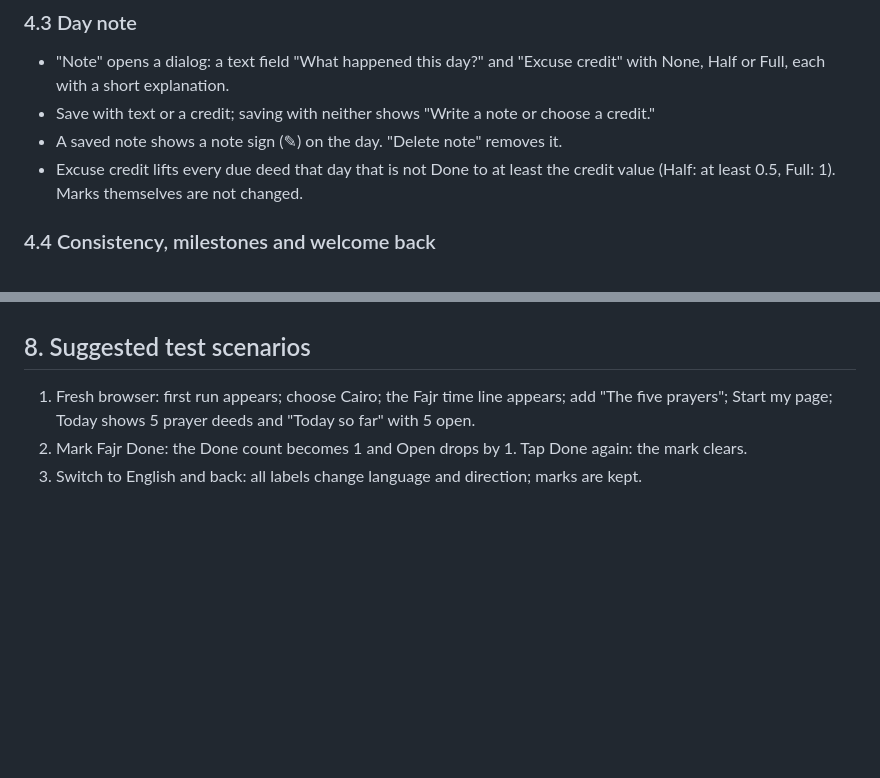
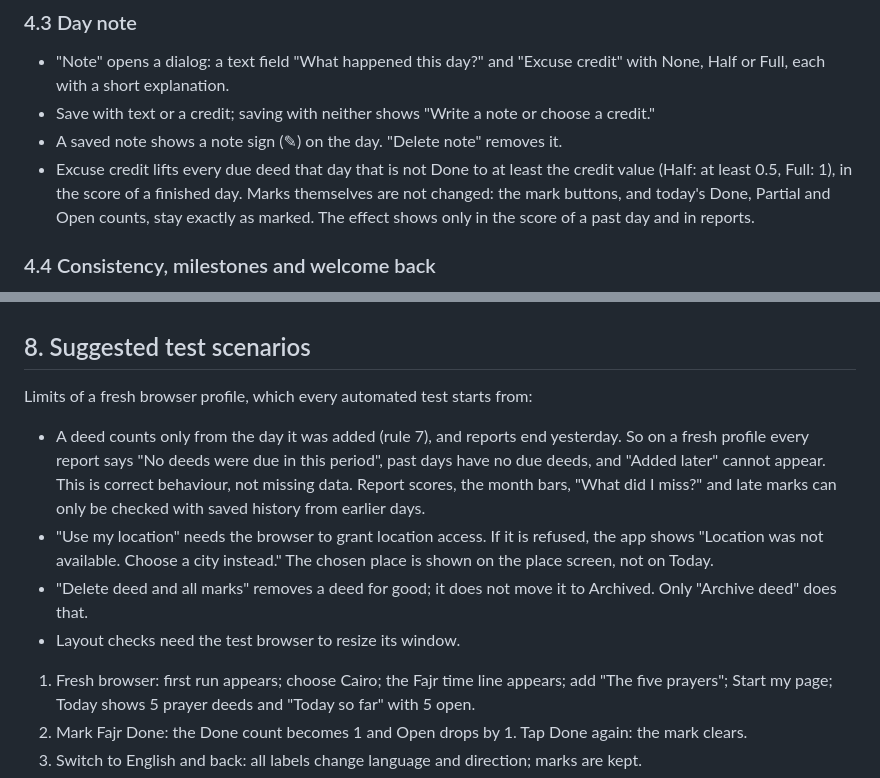
Before and after one commit to Ahmed-Ahmed16/werdy, a Markdown page: docs/prd.md, 2 parts joined by grey strips. Rendered like a GitHub page; blank space fills up the shorter version.

Commit message:
Clarify PRD limits found by the first TestSprite run
Excuse credit changes finished day scores only, a fresh profile has no
report history, location needs a browser grant, delete is not archive.

Co-Authored-By: Claude Opus 5.5 <noreply@anthropic.com>

```diff
--- a/docs/prd.md
+++ b/docs/prd.md
@@ -55,7 +55,7 @@ Expected: after first run, reloading the page opens Today, not first run.
 * "Note" opens a dialog: a text field "What happened this day?" and "Excuse credit" with None, Half or Full, each with a short explanation.
 * Save with text or a credit; saving with neither shows "Write a note or choose a credit."
 * A saved note shows a note sign (✎) on the day. "Delete note" removes it.
-* Excuse credit lifts every due deed that day that is not Done to at least the credit value (Half: at least 0.5, Full: 1). Marks themselves are not changed.
+* Excuse credit lifts every due deed that day that is not Done to at least the credit value (Half: at least 0.5, Full: 1), in the score of a finished day. Marks themselves are not changed: the mark buttons, and today's Done, Partial and Open counts, stay exactly as marked. The effect shows only in the score of a past day and in reports.
 
 ### 4.4 Consistency, milestones and welcome back
 
@@ -118,6 +118,13 @@ Reached from My deeds (phone) or from the side rail (840 px and wider).
 
 ## 8. Suggested test scenarios
 
+Limits of a fresh browser profile, which every automated test starts from:
+
+* A deed counts only from the day it was added (rule 7), and reports end yesterday. So on a fresh profile every report says "No deeds were due in this period", past days have no due deeds, and "Added later" cannot appear. This is correct behaviour, not missing data. Report scores, the month bars, "What did I miss?" and late marks can only be checked with saved history from earlier days.
+* "Use my location" needs the browser to grant location access. If it is refused, the app shows "Location was not available. Choose a city instead." The chosen place is shown on the place screen, not on Today.
+* "Delete deed and all marks" removes a deed for good; it does not move it to Archived. Only "Archive deed" does that.
+* Layout checks need the test browser to resize its window.
+
 1. Fresh browser: first run appears; choose Cairo; the Fajr time line appears; add "The five prayers"; Start my page; Today shows 5 prayer deeds and "Today so far" with 5 open.
 2. Mark Fajr Done: the Done count becomes 1 and Open drops by 1. Tap Done again: the mark clears.
 3. Switch to English and back: all labels change language and direction; marks are kept.
```
